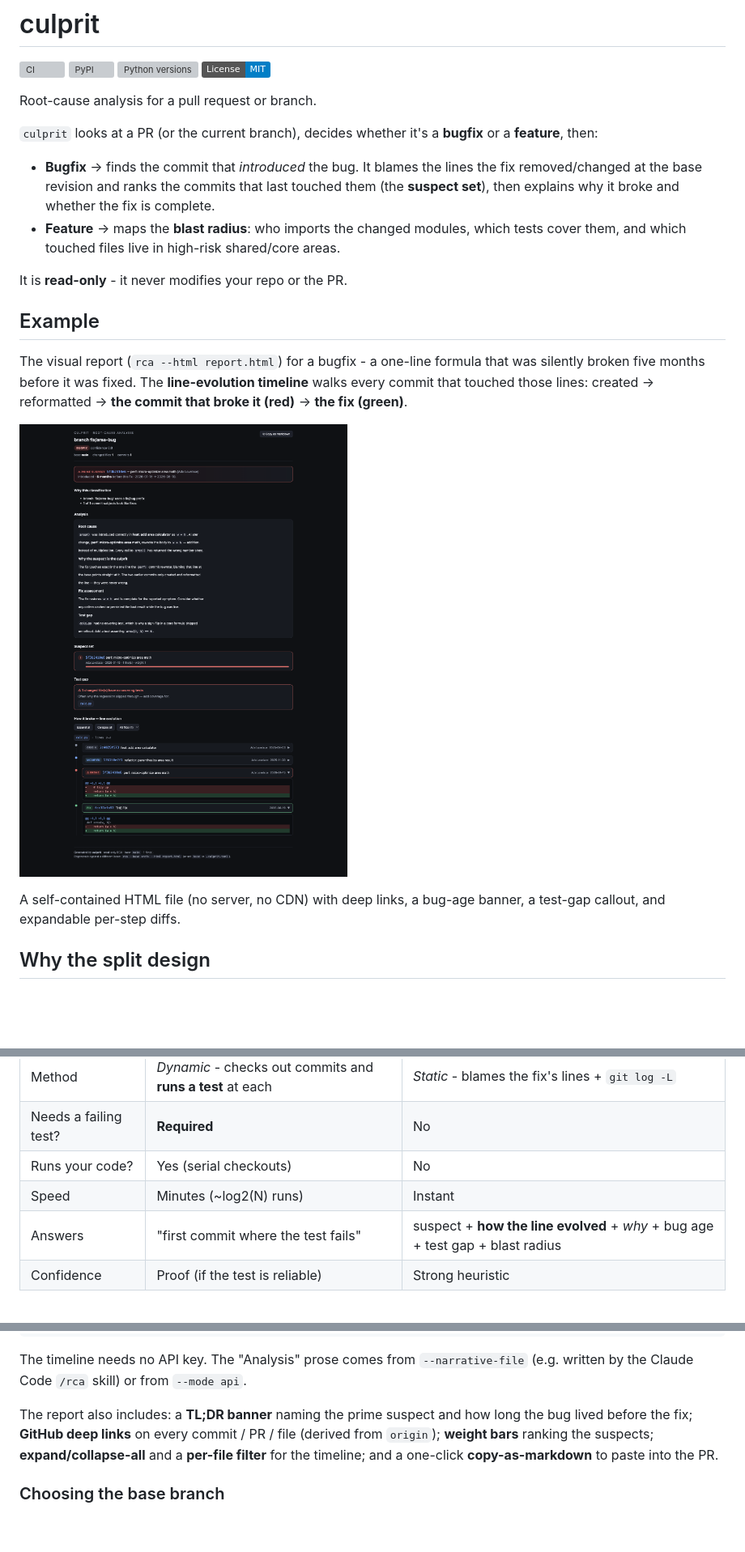
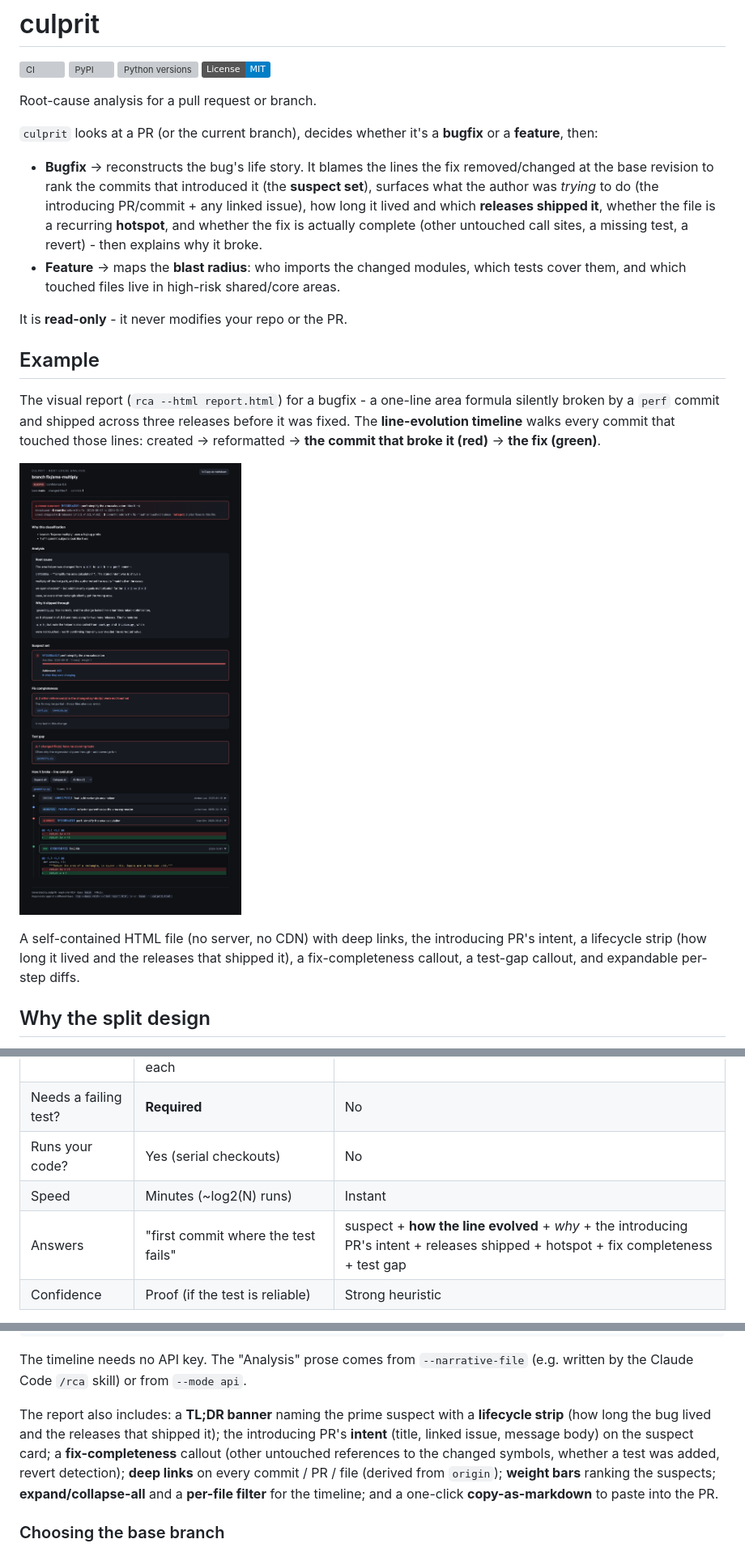
Before and after one commit to noordeen123/culprit, a Markdown page: README.md, 3 parts joined by grey strips. Shown at 81% size. Drawn GitHub-style; pictures changed too: docs/report.png; badges without logos; blank space fills up the shorter version; grey boxes are pictures that could not be loaded.

```diff
--- a/README.md
+++ b/README.md
@@ -10,10 +10,13 @@ Root-cause analysis for a pull request or branch.
 `culprit` looks at a PR (or the current branch), decides whether it's a **bugfix**
 or a **feature**, then:
 
-- **Bugfix** -> finds the commit that *introduced* the bug. It blames the lines the
-  fix removed/changed at the base revision and ranks the commits that last touched
-  them (the **suspect set**), then explains why it broke and whether the fix is
-  complete.
+- **Bugfix** -> reconstructs the bug's life story. It blames the lines the fix
+  removed/changed at the base revision to rank the commits that introduced it (the
+  **suspect set**), surfaces what the author was *trying* to do (the introducing
+  PR/commit + any linked issue), how long it lived and which **releases shipped it**,
+  whether the file is a recurring **hotspot**, and whether the fix is actually
+  complete (other untouched call sites, a missing test, a revert) - then explains
+  why it broke.
 - **Feature** -> maps the **blast radius**: who imports the changed modules, which
   tests cover them, and which touched files live in high-risk shared/core areas.
 
@@ -21,15 +24,16 @@ It is **read-only** - it never modifies your repo or the PR.
 
 ## Example
 
-The visual report (`rca --html report.html`) for a bugfix - a one-line formula
-that was silently broken five months before it was fixed. The **line-evolution
-timeline** walks every commit that touched those lines: created -> reformatted ->
-**the commit that broke it (red)** -> **the fix (green)**.
+The visual report (`rca --html report.html`) for a bugfix - a one-line area formula
+silently broken by a `perf` commit and shipped across three releases before it was
+fixed. The **line-evolution timeline** walks every commit that touched those lines:
+created -> reformatted -> **the commit that broke it (red)** -> **the fix (green)**.
 
 ![culprit RCA report](docs/report.png)
 
-A self-contained HTML file (no server, no CDN) with deep links, a bug-age banner,
-a test-gap callout, and expandable per-step diffs.
+A self-contained HTML file (no server, no CDN) with deep links, the introducing
+PR's intent, a lifecycle strip (how long it lived and the releases that shipped it),
+a fix-completeness callout, a test-gap callout, and expandable per-step diffs.
 
 ## Why the split design
 
@@ -96,7 +100,7 @@ Same goal - find the commit that introduced a bug - but opposite method:
 | Needs a failing test? | **Required** | No |
 | Runs your code? | Yes (serial checkouts) | No |
 | Speed | Minutes (~log2(N) runs) | Instant |
-| Answers | "first commit where the test fails" | suspect + **how the line evolved** + *why* + bug age + test gap + blast radius |
+| Answers | "first commit where the test fails" | suspect + **how the line evolved** + *why* + the introducing PR's intent + releases shipped + hotspot + fix completeness + test gap |
 | Confidence | Proof (if the test is reliable) | Strong heuristic |
 
 culprit is **not** a reimplementation of bisect - it reasons statically from the
@@ -123,9 +127,12 @@ rca --pr 16889 --html rca.html --narrative-file why.md # embed a pre-written nar
 The timeline needs no API key. The "Analysis" prose comes from `--narrative-file`
 (e.g. written by the Claude Code `/rca` skill) or from `--mode api`.
 
-The report also includes: a **TL;DR banner** naming the prime suspect and how long
-the bug lived before the fix; **GitHub deep links** on every commit / PR / file
-(derived from `origin`); **weight bars** ranking the suspects; **expand/collapse-all**
+The report also includes: a **TL;DR banner** naming the prime suspect with a
+**lifecycle strip** (how long the bug lived and the releases that shipped it); the
+introducing PR's **intent** (title, linked issue, message body) on the suspect card;
+a **fix-completeness** callout (other untouched references to the changed symbols,
+whether a test was added, revert detection); **deep links** on every commit / PR /
+file (derived from `origin`); **weight bars** ranking the suspects; **expand/collapse-all**
 and a **per-file filter** for the timeline; and a one-click **copy-as-markdown** to
 paste into the PR.
 
```
Also changed, not shown: CHANGELOG.md (+10 -0 lines), 2 other files.
